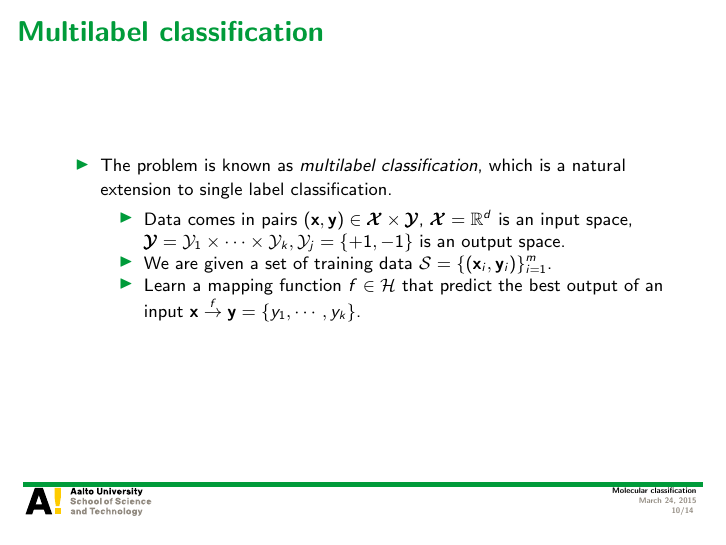
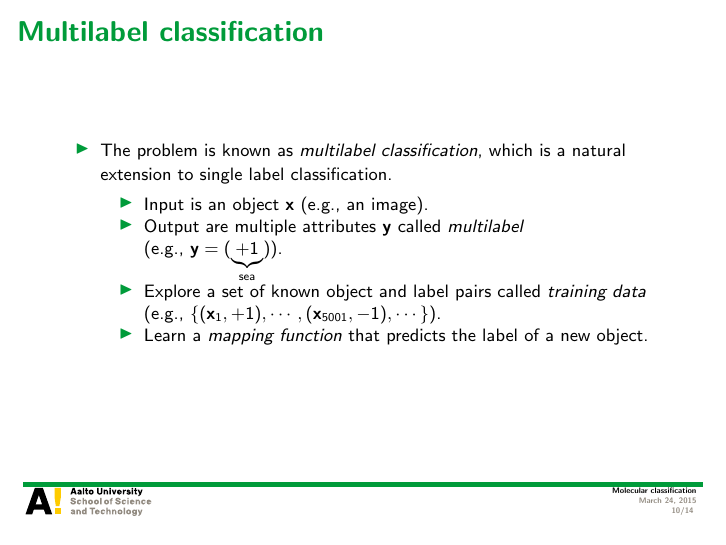
Before and after one commit to hongyusu/Posters_and_Presentations, LaTeX slides (Presentations/defence_presentation/example.tex): page 10 of 14. Compiled offline with pdfLaTeX.

Commit message:
auto upload

```diff
--- a/Presentations/defence_presentation/example.tex
+++ b/Presentations/defence_presentation/example.tex
@@ -154,10 +154,12 @@
 		\item The problem is known as \textit{multilabel classification}, which is a natural extension to single label classification.
 		\begin{itemize}
 			\footnotesize
-			\item Data comes in pairs $(\vx,\vy)\in\vXcal\times\vYcal$, $\vXcal=\RR^d$ is an input space, $\vYcal=\Ycal_1\times\cdots\times\Ycal_k, \Ycal_j = \{+1,-1\}$ is an output space.
-			\item We are given a set of training data $\Scal=\{(\vx_i,\vy_i)\}_{i=1}^{m}$.
-			\item Learn a mapping function $f\in\Hcal$ that predict the best output of an input $\vx\overset{f}{\rightarrow}\vy = \{y_1,\cdots,y_k\}$.
-		\end{itemize}
+			\item Input is an object $\vx$ (e.g., an image).
+			\item Output are multiple attributes $\vy$ called \textit{multilabel}\\
+			(e.g., $\vy=(\underbrace{+1}_{\text{sea}})$).
+			\item Explore a set of known object and label pairs called \textit{training data} \\
+			(e.g., $\{(\vx_1,+1),\cdots,(\vx_{5001},-1),\cdots\}$).
+			\item Learn a \textit{mapping function} that predicts the label of a new object.\\		\end{itemize}
 	\end{itemize}
 \end{frame}
 
```
